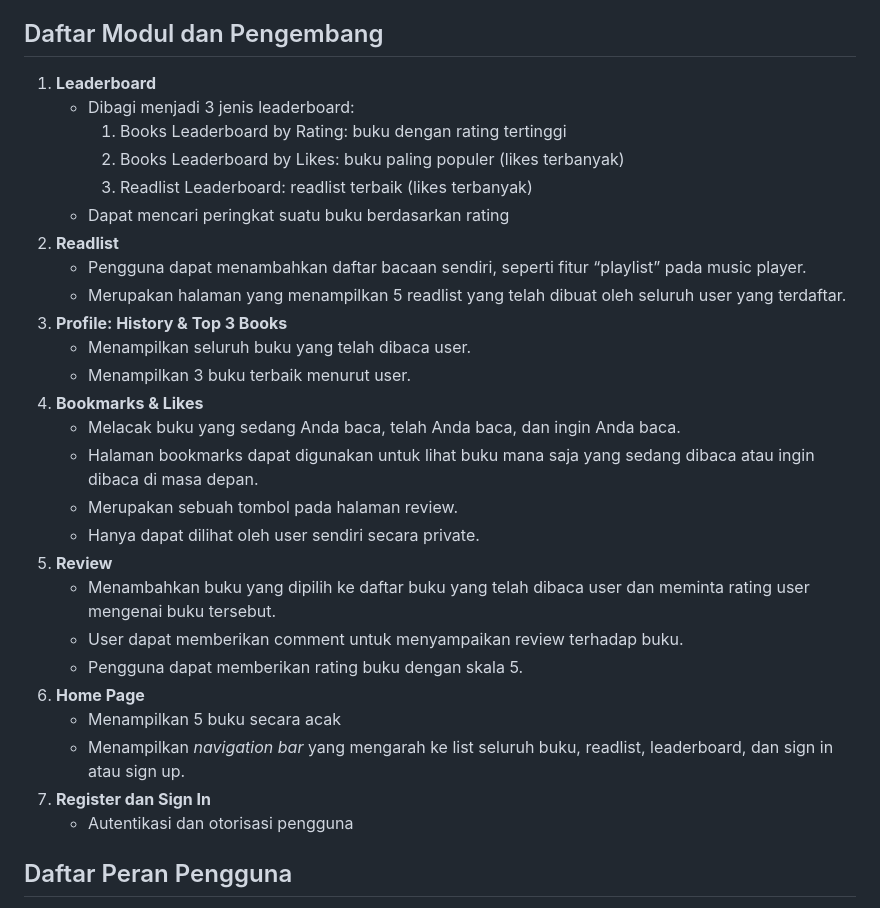
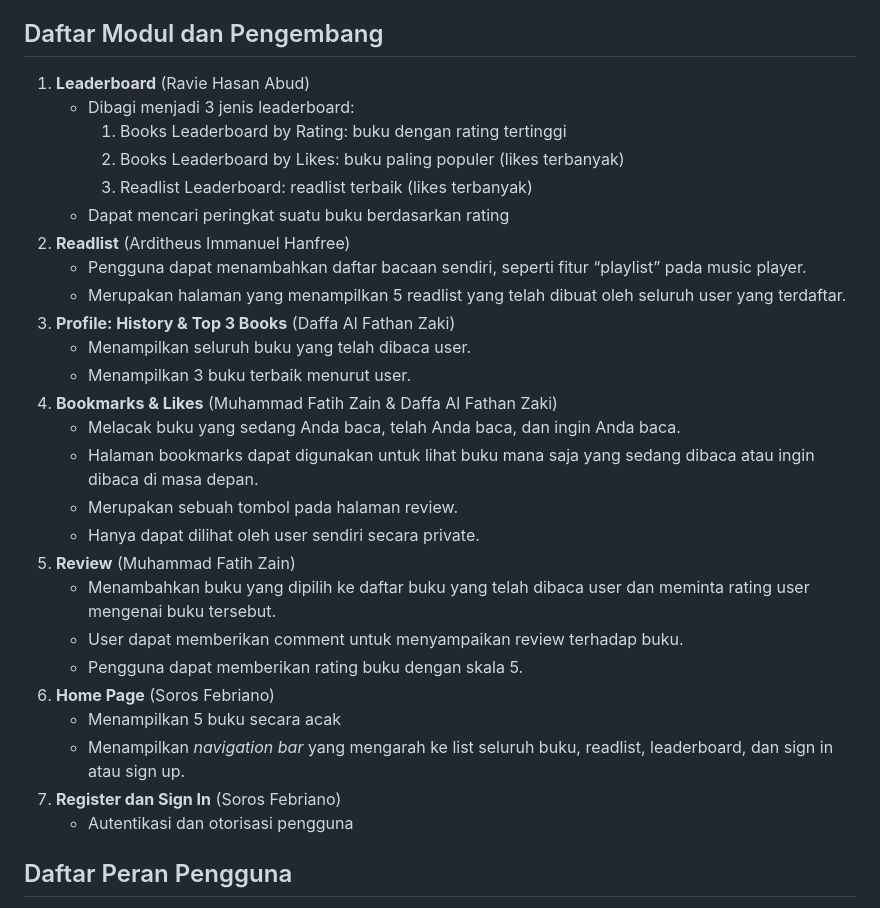
Before and after one commit to PBP-A06/ReadNRate-mobile, a Markdown page: README.md, the part around the change. Rendered like a GitHub page.

```diff
--- a/README.md
+++ b/README.md
@@ -25,31 +25,31 @@ Kami menyediakan dan menganalisis lebih dari 100 buku untuk anda nilai dan juga
 
 ## Daftar Modul dan Pengembang
 
-1. **Leaderboard**
+1. **Leaderboard** (Ravie Hasan Abud)
    - Dibagi menjadi 3 jenis leaderboard:
      1. Books Leaderboard by Rating: buku dengan rating tertinggi
      2. Books Leaderboard by Likes: buku paling populer (likes terbanyak)
      3. Readlist Leaderboard: readlist terbaik (likes terbanyak)
    - Dapat mencari peringkat suatu buku berdasarkan rating
-2. **Readlist**
+2. **Readlist** (Arditheus Immanuel Hanfree)
    - Pengguna dapat menambahkan daftar bacaan sendiri, seperti fitur “playlist” pada music player.
    - Merupakan halaman yang menampilkan 5 readlist yang telah dibuat oleh seluruh user yang terdaftar.
-3. **Profile: History & Top 3 Books**
+3. **Profile: History & Top 3 Books** (Daffa Al Fathan Zaki)
    - Menampilkan seluruh buku yang telah dibaca user.
    - Menampilkan 3 buku terbaik menurut user.
-4. **Bookmarks & Likes**
+4. **Bookmarks & Likes** (Muhammad Fatih Zain & Daffa Al Fathan Zaki)
    - Melacak buku yang sedang Anda baca, telah Anda baca, dan ingin Anda baca.
    - Halaman bookmarks dapat digunakan untuk lihat buku mana saja yang sedang dibaca atau ingin dibaca di masa depan.
    - Merupakan sebuah tombol pada halaman review.
    - Hanya dapat dilihat oleh user sendiri secara private.
-5. **Review**
+5. **Review** (Muhammad Fatih Zain)
    - Menambahkan buku yang dipilih ke daftar buku yang telah dibaca user dan meminta rating user mengenai buku tersebut.
    - User dapat memberikan comment untuk menyampaikan review terhadap buku.
    - Pengguna dapat memberikan rating buku dengan skala 5.
-6. **Home Page**
+6. **Home Page** (Soros Febriano)
    - Menampilkan 5 buku secara acak
    - Menampilkan _navigation bar_ yang mengarah ke list seluruh buku, readlist, leaderboard, dan sign in atau sign up.
-7. **Register dan Sign In**
+7. **Register dan Sign In** (Soros Febriano)
    - Autentikasi dan otorisasi pengguna
 
 ## Daftar Peran Pengguna
```
